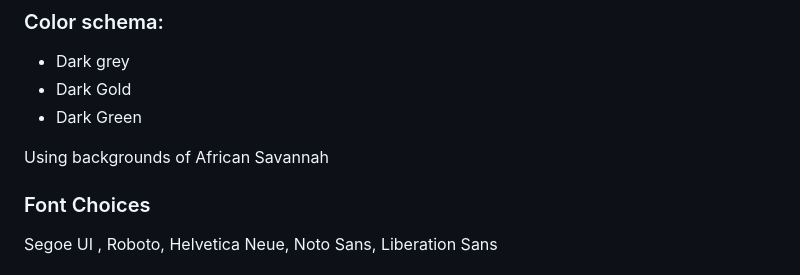
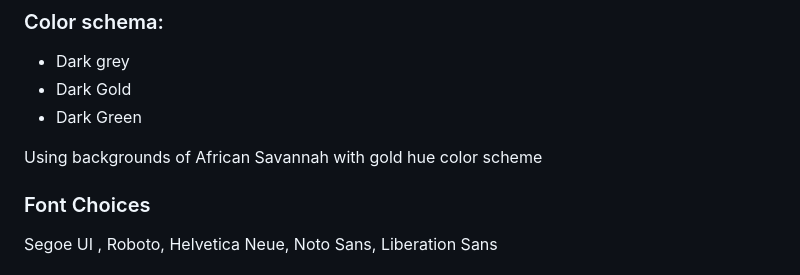
Before and after one commit to Aron-M/Zawadiartshop, a Markdown page: README.md, the part around the change. Rendered like a GitHub page.

```diff
--- a/README.md
+++ b/README.md
@@ -53,7 +53,7 @@ The website's design will be structured using Bootstrap, a popular frontend fram
 - Dark Gold
 - Dark Green
 
-Using backgrounds of African Savannah
+Using backgrounds of African Savannah with gold hue color scheme
 
 ### Font Choices
 
```
